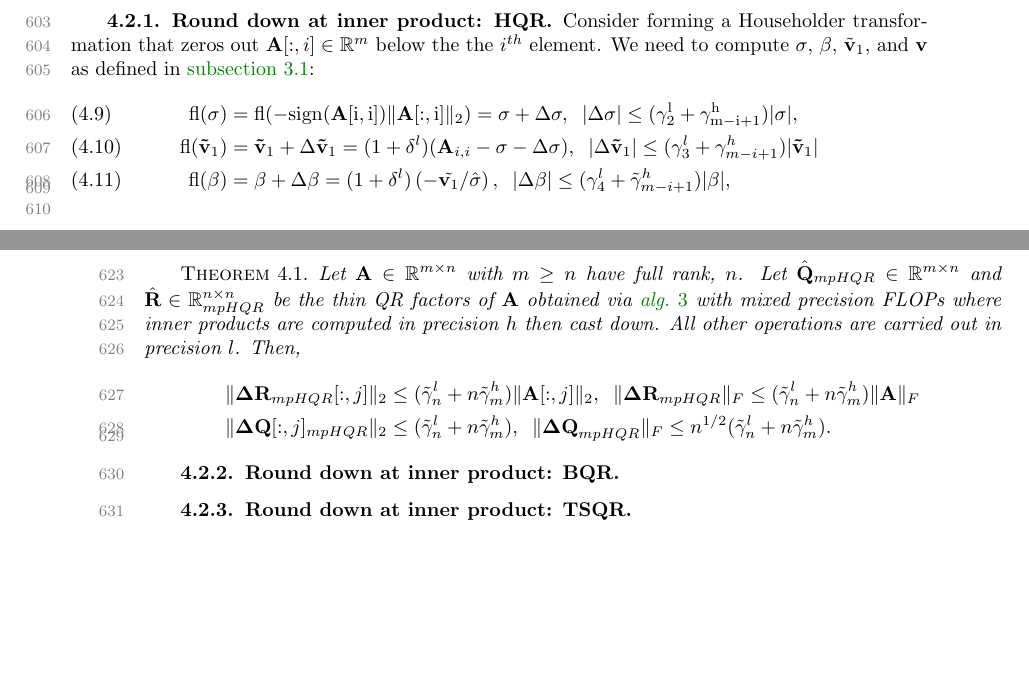
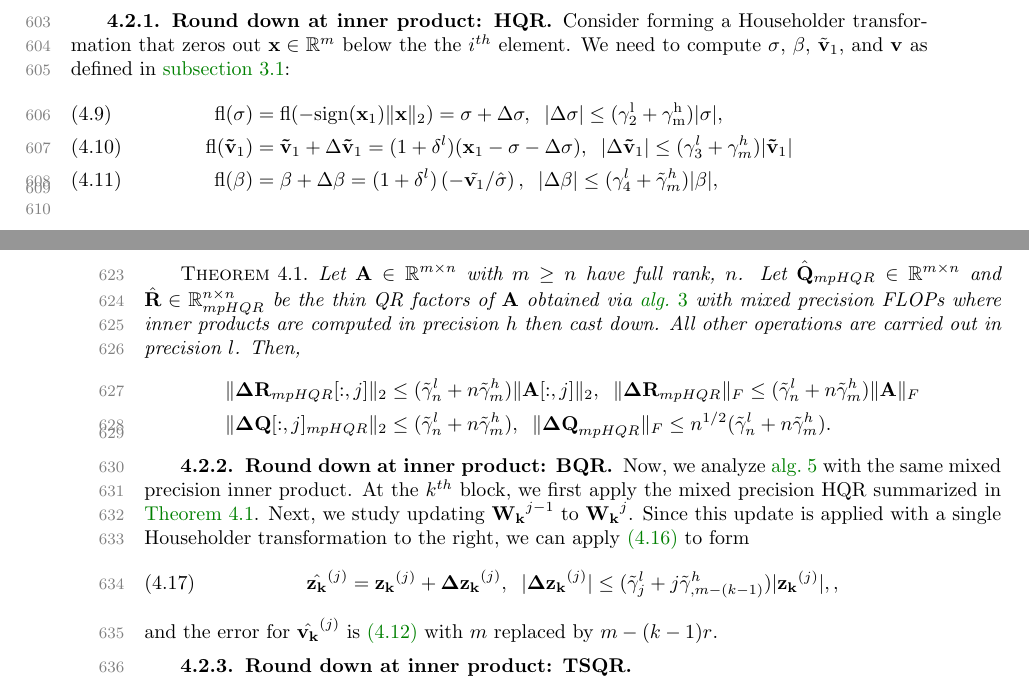
Before and after one commit to minahdotdotdot/mpQR, a LaTeX paper (papers/main.tex, which reads papers/mpanalysis.tex): two parts of pages 21 and 22 of 23, joined at a grey line, cut so that both start at the same text, the shorter picture padded with empty space. The pictures show the PDF file papers/main.pdf that the author committed with the source.

Commit message:
computer is wonky

```diff
--- a/papers/mpanalysis.tex
+++ b/papers/mpanalysis.tex
@@ -104,18 +104,18 @@ Therefore, we can attribute nearly all of the computational tasks for \cref{algo
 In addition, the inner product is just as important in non-HQR linear algebra tools, where some examples include projections and matrix-vector, matrix-matrix multiply.
 Consequently, we return to the mixed precision setting described in \cref{sec:background}, where every inner product is cast down to the lower precision as shown in \cref{eqn:aftercd}.
 \subsubsection{Round down at inner product: HQR}
-Consider forming a Householder transformation that zeros out $\bb{A}[:,i]\in\R^m$ below the the $i^{th}$ element.
+Consider forming a Householder transformation that zeros out $\bb{x}\in\R^m$ below the the $i^{th}$ element.
 We need to compute $\sigma$, $\beta$, $\tilde{\bb{v}}_1$, and $\bb{v}$ as defined in \cref{sec:HQR}:
 \begin{align}
-\fl(\sigma) &= \rm{fl}(-\rm{sign}(\bb{A}[i,i])\|\bb{A}[:,i]\|_2) = \sigma + \Delta \sigma,\;\;|\Delta\sigma| \leq (\gamma_{2}^l+\gamma_{m-i+1}^h)|\sigma|,\label{eqn:mpsigma}\\
-\fl(\bb{\tilde{v}}_1)& =\bb{\tilde{v}}_1 + \Delta \bb{\tilde{v}}_1 = (1+\dd^l) (\bb{A}_{i,i}-\sigma-\Delta\sigma), \;\;|\Delta\bb{\tilde{v}}_1| \leq (\gamma_{3}^l+\gamma_{m-i+1}^h)|\bb{\tilde{v}}_1| \label{eqn:mpv1}\\
-\fl(\beta) &= \beta +\Delta \beta= (1+\dd^l)\left(-\tilde{\bb{v}_1}/\hat{\sigma}\right), \;\; |\Delta\beta| \leq (\gamma_{4}^l+\tilde{\gamma}_{m-i+1}^h)|\beta|, \label{eqn:mpbeta}
+\fl(\sigma) &= \rm{fl}(-\rm{sign}(\bb{x}_1)\|\bb{x}\|_2) = \sigma + \Delta \sigma,\;\;|\Delta\sigma| \leq (\gamma_{2}^l+\gamma_{m}^h)|\sigma|,\label{eqn:mpsigma}\\
+\fl(\bb{\tilde{v}}_1)& =\bb{\tilde{v}}_1 + \Delta \bb{\tilde{v}}_1 = (1+\dd^l) (\bb{x}_{1}-\sigma-\Delta\sigma), \;\;|\Delta\bb{\tilde{v}}_1| \leq (\gamma_{3}^l+\gamma_{m}^h)|\bb{\tilde{v}}_1| \label{eqn:mpv1}\\
+\fl(\beta) &= \beta +\Delta \beta= (1+\dd^l)\left(-\tilde{\bb{v}_1}/\hat{\sigma}\right), \;\; |\Delta\beta| \leq (\gamma_{4}^l+\tilde{\gamma}_{m}^h)|\beta|, \label{eqn:mpbeta}
 \end{align}
 \begin{equation}
 	\fl(\bb{v}_j)	= \bb{v}_j + \Delta \bb{v}_j\text{ where }|\Delta \bb{v}_j|\leq
 	\begin{cases}
 	0,& j=1\\
-	(\gamma_{4}^l + \tilde{\gamma}_{m-i+1}^h)|\bb{v}_j|,&j=2:m-i+1.
+	(\gamma_{4}^l + \tilde{\gamma}_{m}^h)|\bb{v}_j|,&j=2:m-i+1.
 	\end{cases}  \label{eqn:mpv}
 \end{equation}
 Using these, we can formulate the mixed precision version of \cref{eqn:applyP} where $\hat{\bb{y}}=\fl(\bb{P_vx})\in\R^m$ is computed with \cref{eqn:effH},
@@ -156,8 +156,14 @@ The analogous mixed precision QR factorization error bounds are shown in \cref{t
 %TODO: what do these bounds mean?
 
 \subsubsection{Round down at inner product: BQR}
-
-
+Now, we analyze \cref{algo:blockHQR} with the same mixed precision inner product.
+At the $k^{th}$ block, we first apply the mixed precision HQR summarized in \cref{thm:mpHQR}.
+Next, we study updating $\bb{W_k}^{j-1}$ to $\bb{W_k}^{j}$.
+Since this update is applied with a single Householder transformation to the right, we can apply \cref{eqn:mp19.3} to form
+\begin{equation}
+	\hat{\bb{z_k}}^{(j)}= \bb{z_k}^{(j)} + \bb{\Delta z_k}^{(j)},\;\; |\bb{\Delta z_k}^{(j)}| \leq(\tilde{\gamma}_j^l+j\tilde{\gamma}_{,m-(k-1)}^h)  |\bb{z_k}^{(j)}|\label{eqn:mpBQR-z},,
+\end{equation}
+and the error for $\hat{\bb{v_k}}^{(j)}$ is \cref{eqn:mpv} with $m$ replaced by $m-(k-1)r$.
 
 
 \subsubsection{Round down at inner product: TSQR}
```
Also changed, not shown: papers/main.pdf.
